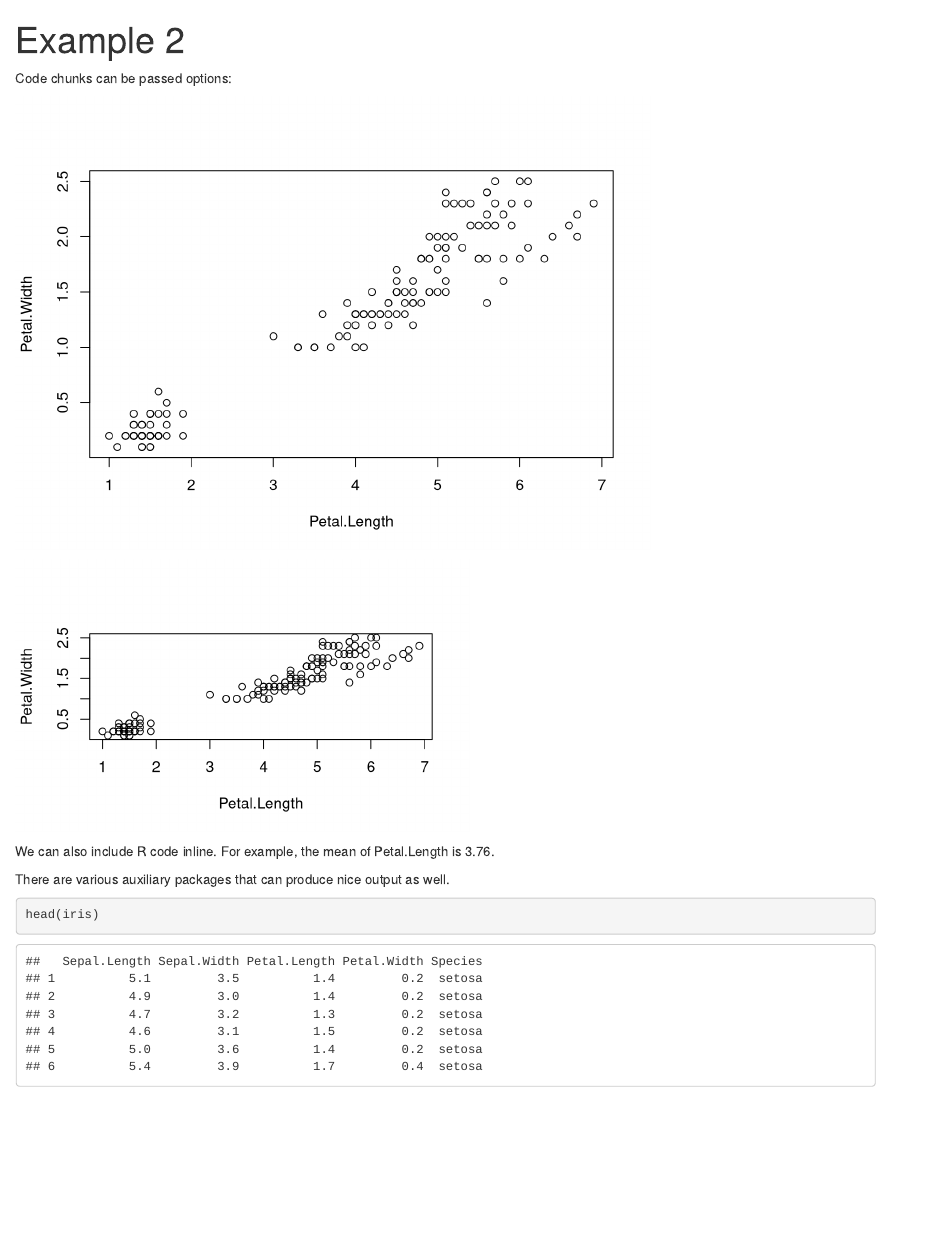
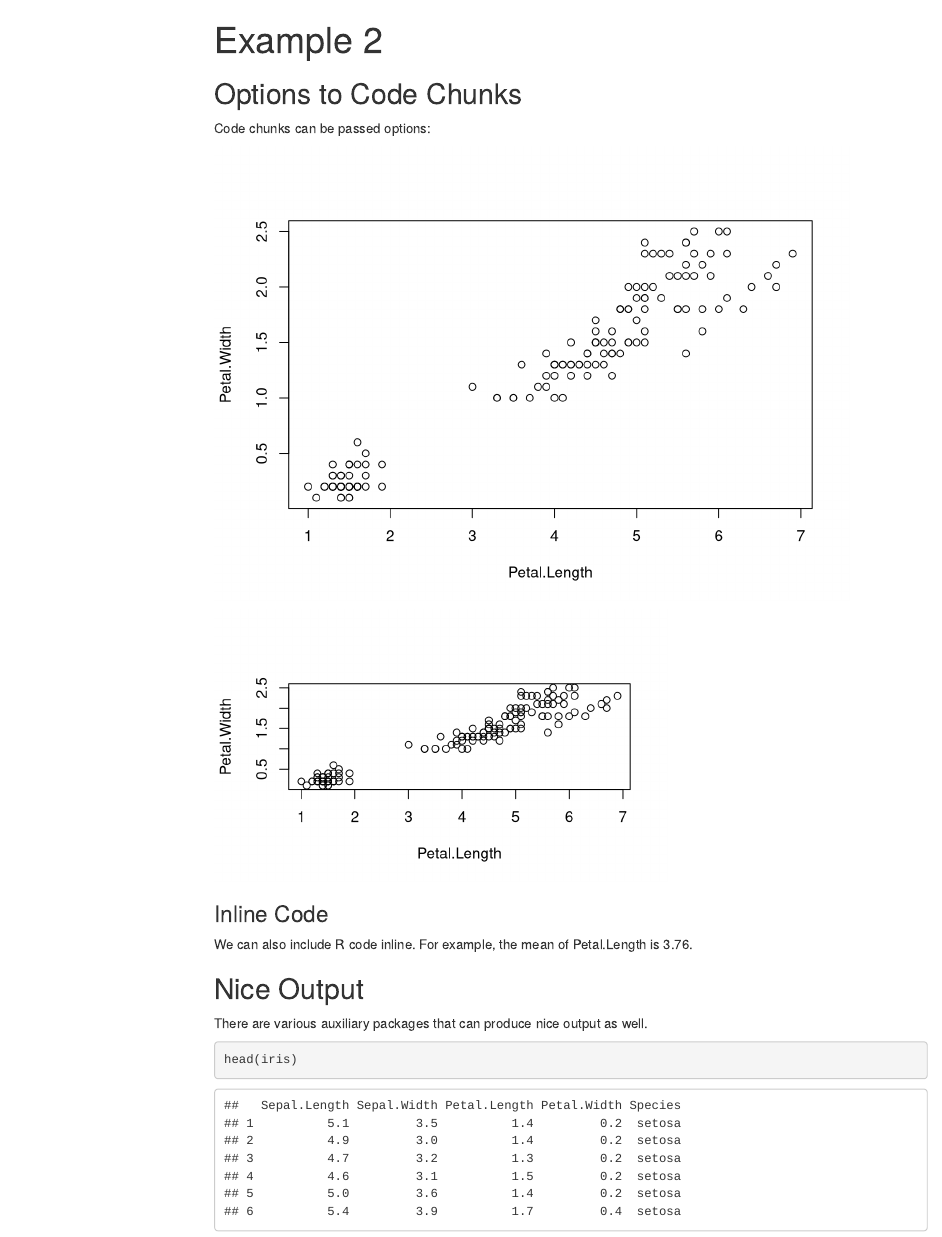
Before and after one commit to josherrickson/markdown-slides, an R Markdown document (examples/example2.Rmd): the page in a window 1100 px wide, from its top. Rendered offline with R 4.5, knitr and Pandoc, with nearby package versions; menus at the side of the page are left out.

Commit message:
Added TOC

````diff
--- a/examples/example2.Rmd
+++ b/examples/example2.Rmd
@@ -1,11 +1,16 @@
 ---
 title: "Example 2"
-output: word_document
+output:
+  html_document:
+    toc: true
+    toc_float: true
 ---
 
 ```{r, include = FALSE}
 knitr::opts_chunk$set(echo = TRUE)
 ```
+
+## Options to Code Chunks
 
 Code chunks can be passed options:
 
@@ -18,7 +23,12 @@ plot(Petal.Width ~ Petal.Length, data = iris)
 plot(Petal.Width ~ Petal.Length, data = iris)
 ```
 
+
+### Inline Code
+
 We can also include R code inline. For example, the mean of Petal.Length is `r round(mean(iris$Petal.Length), 2)`.
+
+## Nice Output
 
 There are various auxiliary packages that can produce nice output as well.
 
````
Also changed, not shown: examples/example2.Rmd (2 more changed lines).
